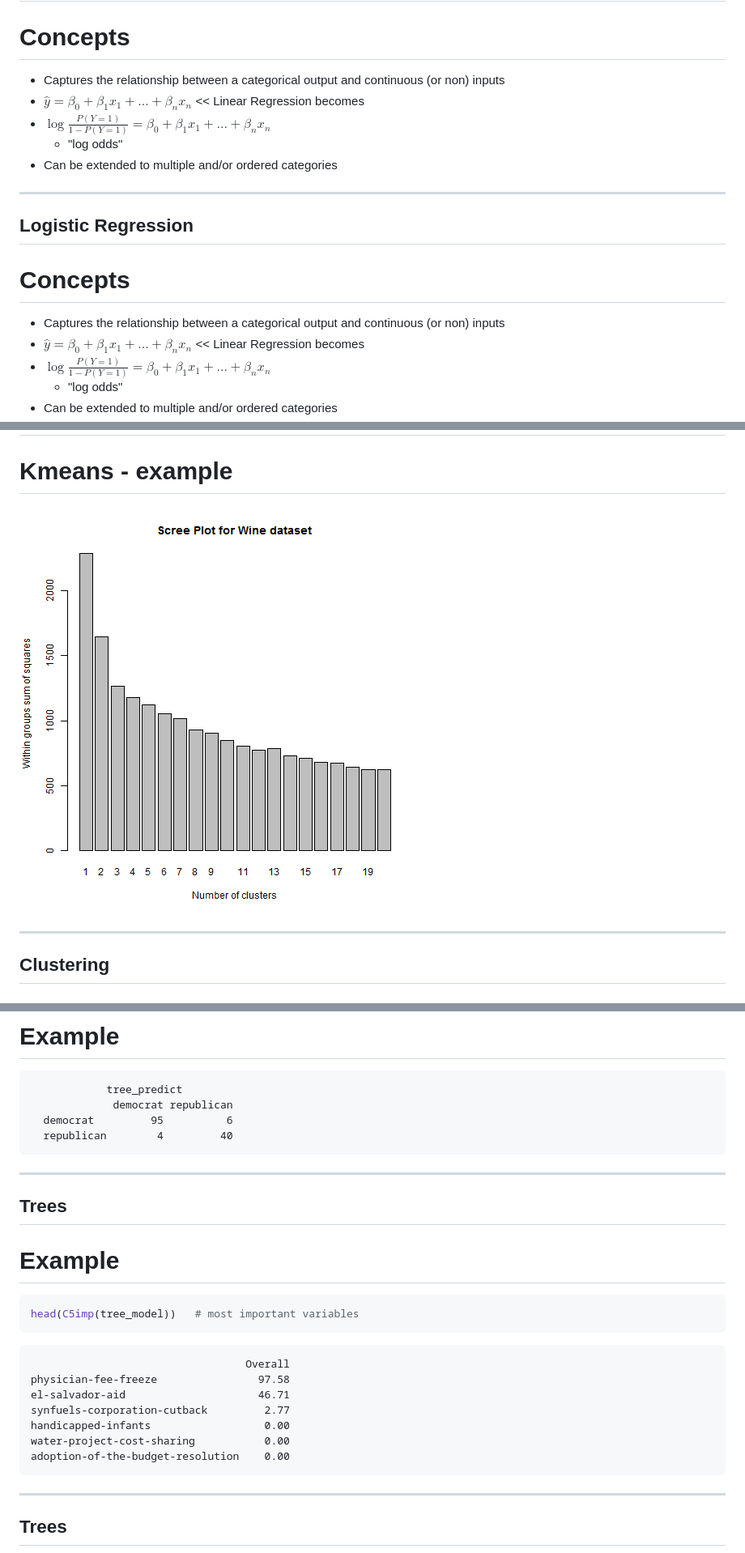
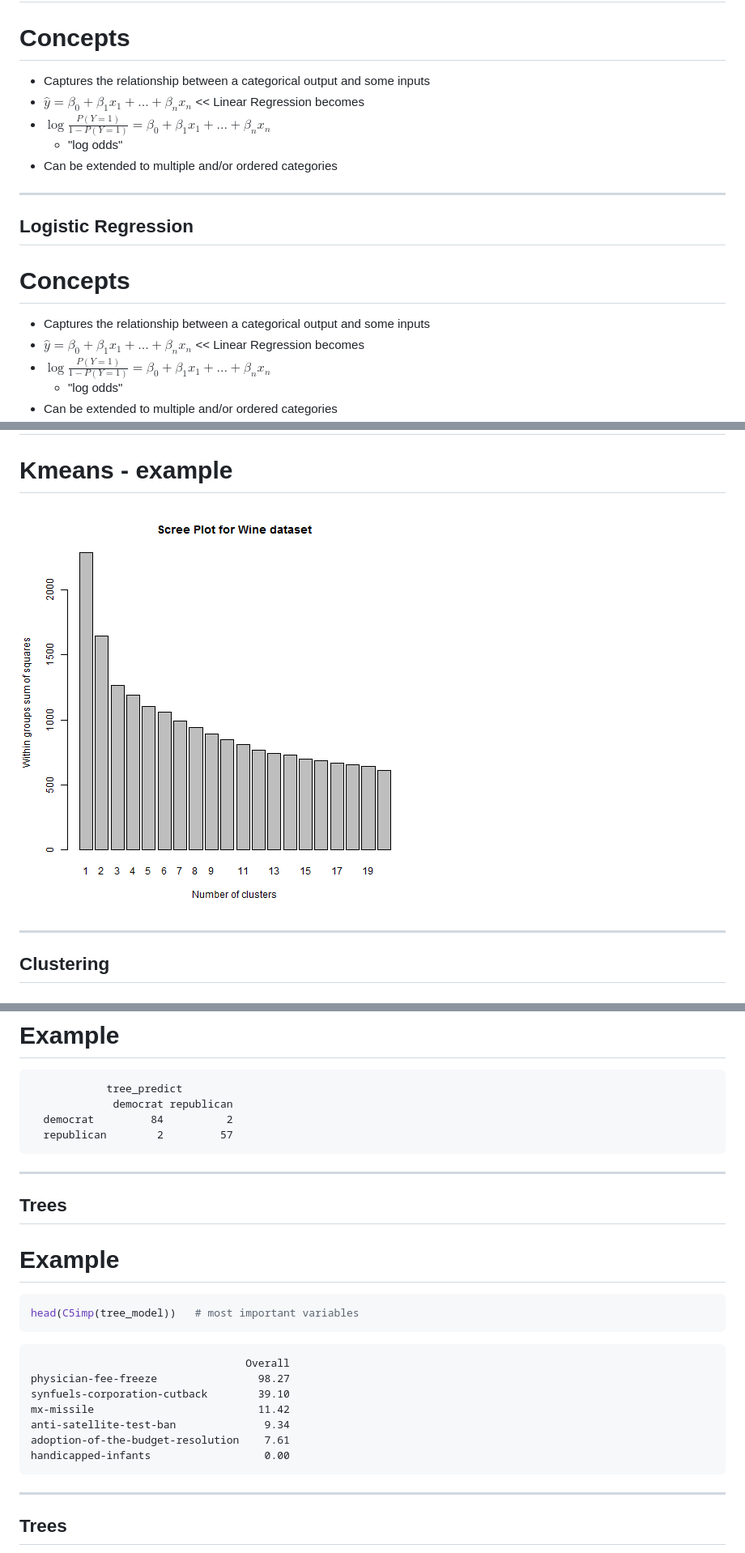
Before and after one commit to ilanman/Rpres_ML_2, a Markdown page: index.md, 3 parts joined by grey strips. Shown: that part at 81% size. Rendered like a GitHub page; pictures changed too: figure/unnamed-chunk-5-1.png.

````diff
--- a/index.md
+++ b/index.md
@@ -106,7 +106,7 @@ mode        : selfcontained # {standalone, draft}
 # Concepts
 <space>
 
-- Captures the relationship between a categorical output and continuous (or non) inputs
+- Captures the relationship between a categorical output and some inputs
 - $\hat{y} = \beta_{0} + \beta_{1}x_{1} + ... + \beta_{n}x_{n}$ << Linear Regression becomes
 - $\log{\frac{P(Y=1)}{1 - P(Y=1)}} = \beta_{0} + \beta_{1}x_{1} + ... + \beta_{n}x_{n}$
   - "log odds"
@@ -118,7 +118,7 @@ mode        : selfcontained # {standalone, draft}
 # Concepts
 <space>
 
-- Captures the relationship between a categorical output and continuous (or non) inputs
+- Captures the relationship between a categorical output and some inputs
 - $\hat{y} = \beta_{0} + \beta_{1}x_{1} + ... + \beta_{n}x_{n}$ << Linear Regression becomes
 - $\log{\frac{P(Y=1)}{1 - P(Y=1)}} = \beta_{0} + \beta_{1}x_{1} + ... + \beta_{n}x_{n}$
   - "log odds"
@@ -1885,8 +1885,8 @@ voting_test <- voting_data[-train_ind,]
 ```
             tree_predict
              democrat republican
-  democrat         95          6
-  republican        4         40
+  democrat         84          2
+  republican        2         57
 ```
 
 ----
@@ -1902,12 +1902,12 @@ head(C5imp(tree_model))   # most important variables
 
 ```
                                   Overall
-physician-fee-freeze                97.58
-el-salvador-aid                     46.71
-synfuels-corporation-cutback         2.77
+physician-fee-freeze                98.27
+synfuels-corporation-cutback        39.10
+mx-missile                          11.42
+anti-satellite-test-ban              9.34
+adoption-of-the-budget-resolution    7.61
 handicapped-infants                  0.00
-water-project-cost-sharing           0.00
-adoption-of-the-budget-resolution    0.00
 ```
 
 ----
````
Also changed, not shown: other parts of index.md (+10 -10 lines), figure/cluster_plot_example-1.png, figure/log_bad_fit-1.png, figure/log_bad_fit2-1.png, figure/log_bad_fit3-1.png, figure/plot_boost_acc-1.png, 2 other files.
